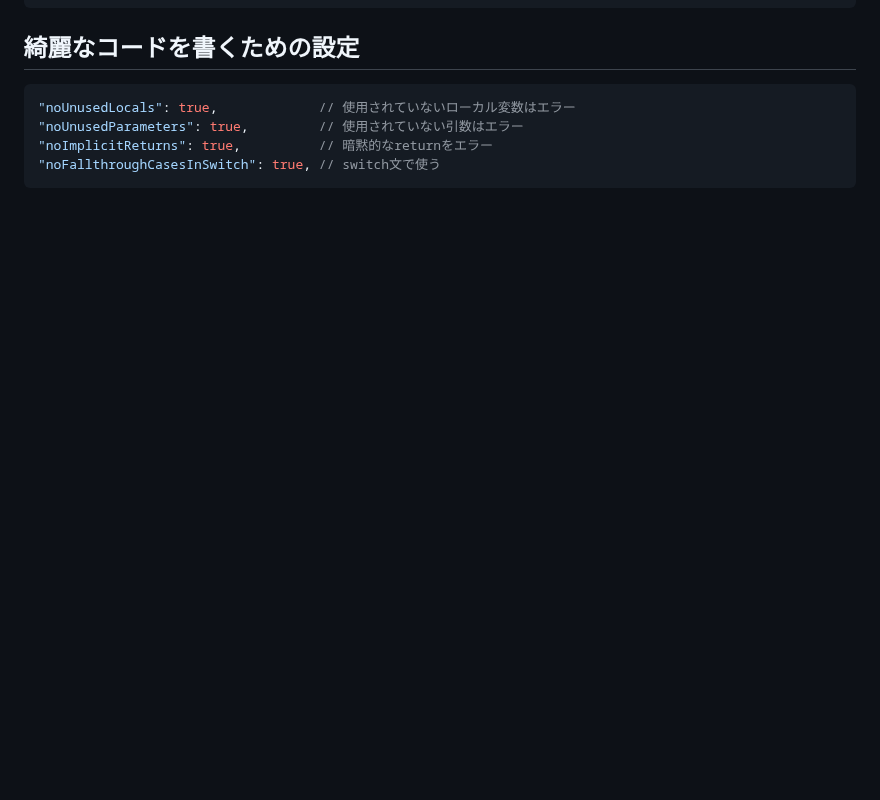
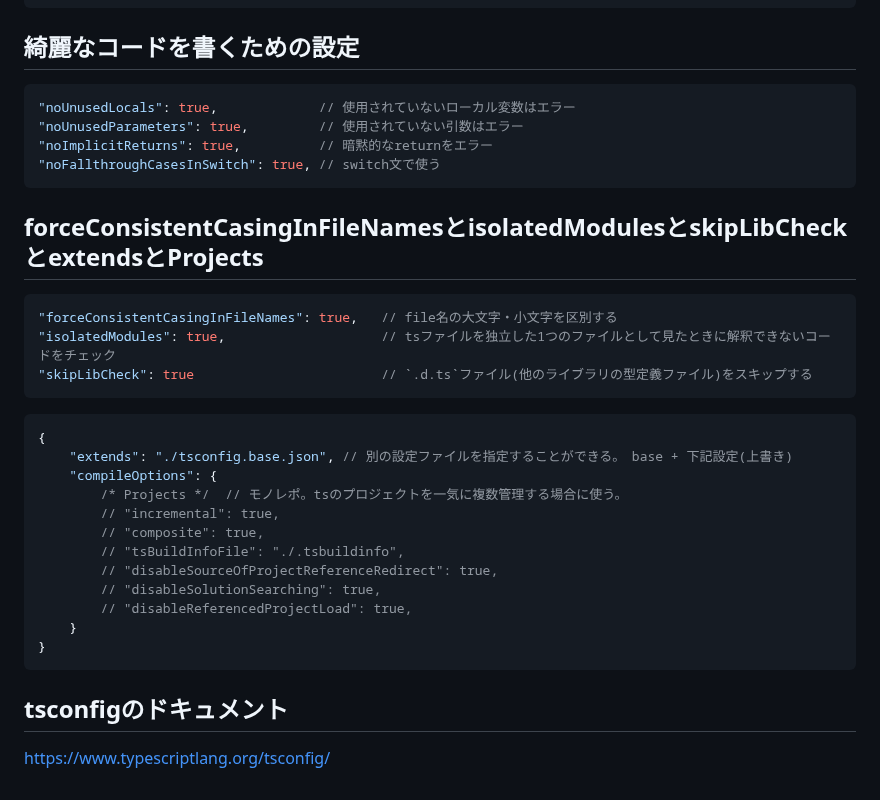
Before and after one commit to tech-taku3/typescript-guide, a Markdown page: typescript-type/notes-sec3.md, the part around the change. GitHub-like rendering; blank space fills up the shorter version.

Commit message:
section3:コンパイラを使う方法 forceConsistentCasingInFileNamesとisolatedModulesとskipLibCheckとextendsとProjects

````diff
--- a/typescript-type/notes-sec3.md
+++ b/typescript-type/notes-sec3.md
@@ -151,3 +151,31 @@ outDir:
 "noImplicitReturns": true,          // 暗黙的なreturnをエラー
 "noFallthroughCasesInSwitch": true, // switch文で使う
 ```
+
+## forceConsistentCasingInFileNamesとisolatedModulesとskipLibCheckとextendsとProjects
+
+```json
+"forceConsistentCasingInFileNames": true,   // file名の大文字・小文字を区別する
+"isolatedModules": true,                    // tsファイルを独立した1つのファイルとして見たときに解釈できないコードをチェック
+"skipLibCheck": true                        // `.d.ts`ファイル(他のライブラリの型定義ファイル)をスキップする
+```
+
+```json
+{
+    "extends": "./tsconfig.base.json", // 別の設定ファイルを指定することができる。　base + 下記設定(上書き)
+    "compileOptions": {
+        /* Projects */  // モノレポ。tsのプロジェクトを一気に複数管理する場合に使う。
+        // "incremental": true,
+        // "composite": true,
+        // "tsBuildInfoFile": "./.tsbuildinfo",
+        // "disableSourceOfProjectReferenceRedirect": true,
+        // "disableSolutionSearching": true,
+        // "disableReferencedProjectLoad": true,
+    }
+}
+```
+
+
+## tsconfigのドキュメント
+
+https://www.typescriptlang.org/tsconfig/
````
